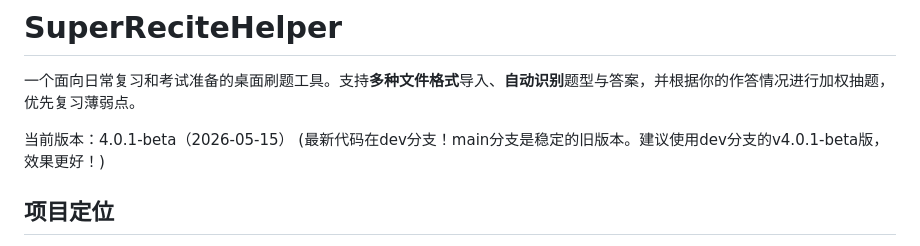
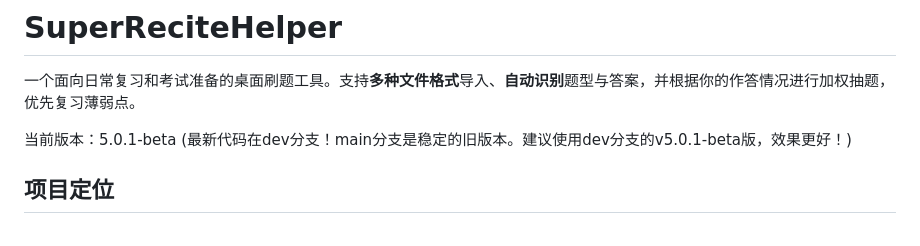
Before and after one commit to duyaOmega/SuperReciteHelper, a Markdown page: README.md, the part around the change. Drawn GitHub-style.

```diff
--- a/README.md
+++ b/README.md
@@ -12,8 +12,8 @@
 
 一个面向日常复习和考试准备的桌面刷题工具。支持**多种文件格式**导入、**自动识别**题型与答案，并根据你的作答情况进行加权抽题，优先复习薄弱点。
 
-当前版本：4.0.1-beta（2026-05-15）
-(最新代码在dev分支！main分支是稳定的旧版本。建议使用dev分支的v4.0.1-beta版，效果更好！)
+当前版本：5.0.1-beta
+(最新代码在dev分支！main分支是稳定的旧版本。建议使用dev分支的v5.0.1-beta版，效果更好！)
 
 ## 项目定位
 
```
